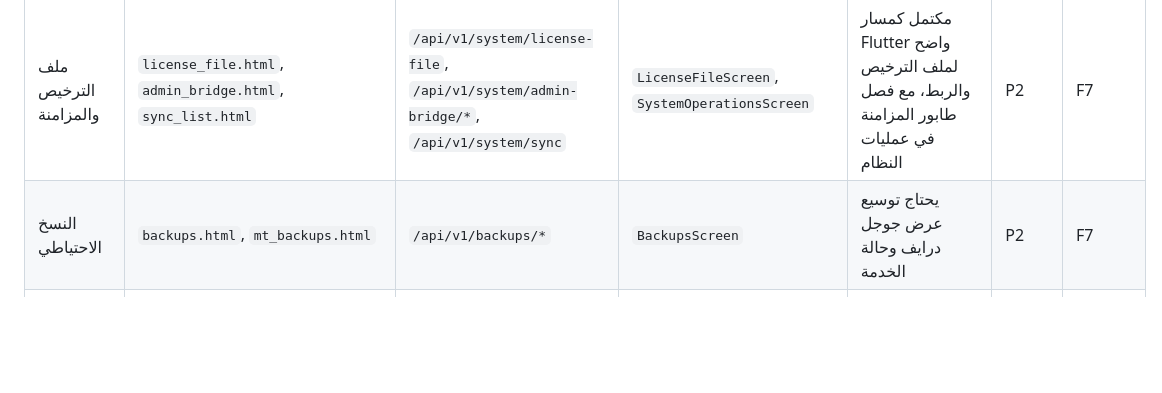
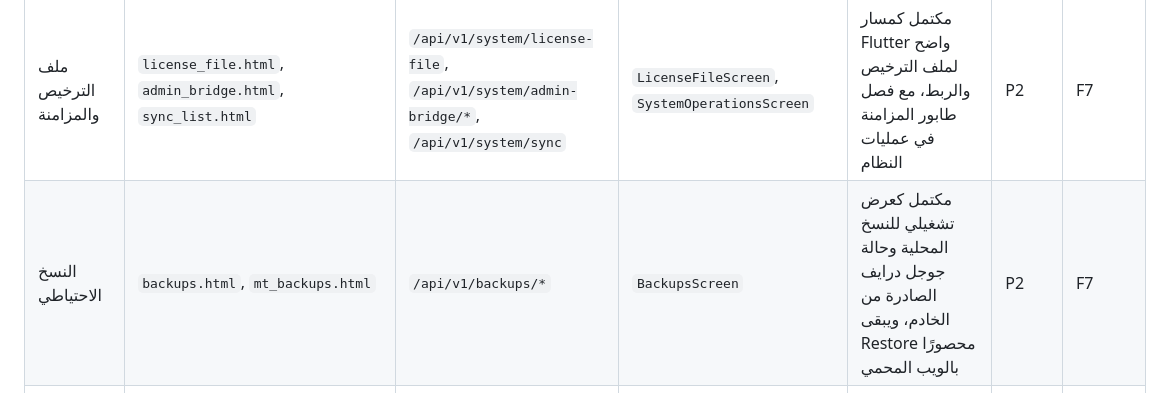
Before and after one commit to ahmadjamalahmad94-code/hoberadius-flutter, a Markdown page: docs/API_PARITY_MATRIX.md, the part around the change. Rendered like a GitHub page; blank space fills up the shorter version.

Commit message:
docs: update Flutter parity matrix for backups

```diff
--- a/docs/API_PARITY_MATRIX.md
+++ b/docs/API_PARITY_MATRIX.md
@@ -42,7 +42,7 @@
 | NAS وأجهزة الشبكة | `devices_*`, `network_devices_*` | `/api/v1/nas`, `/api/v1/devices`, `/api/v1/network-devices` | `NasListScreen`, `NasFormScreen`, `DeviceFingerprintsScreen`, `NetworkDevicesScreen` | مكتمل كشاشة تشغيلية لإدارة NAS وبصمات الأجهزة ومراقبة أجهزة الشبكة المتقدمة مع CRUD وفحص يدوي، ويحتاج لاحقًا ربط عمليات bypass/remote-access عند اعتمادها كواجهة JSON آمنة | P1/P4 | F5/F8 |
 | MikroTik | `mt_*`, `setup_wizard*` | `/api/v1/mikrotik`, `/api/v1/mikrotik-control/*`, `/api/v1/setup-wizard/*` | `MikrotikScreen`, `RouterOperationsScreen`, `SetupWizardScreen` | موجودة شاشة اتصالات ميكروتك، شاشة قراءة حية لعمليات الراوتر، وشاشة معالج إعداد تقرأ الصحة والجاهزية وآخر التشغيلات وتبدأ تشغيلًا جديدًا. تطبيق أوامر الراوتر والخادم يبقى في الويب المحمي حتى يكتمل تحويل خطوات التنفيذ إلى JSON آمن | P1/P2 | F6 |
 | ملف الترخيص والمزامنة | `license_file.html`, `admin_bridge.html`, `sync_list.html` | `/api/v1/system/license-file`, `/api/v1/system/admin-bridge/*`, `/api/v1/system/sync` | `LicenseFileScreen`, `SystemOperationsScreen` | مكتمل كمسار Flutter واضح لملف الترخيص والربط، مع فصل طابور المزامنة في عمليات النظام | P2 | F7 |
-| النسخ الاحتياطي | `backups.html`, `mt_backups.html` | `/api/v1/backups/*` | `BackupsScreen` | يحتاج توسيع عرض جوجل درايف وحالة الخدمة | P2 | F7 |
+| النسخ الاحتياطي | `backups.html`, `mt_backups.html` | `/api/v1/backups/*` | `BackupsScreen` | مكتمل كعرض تشغيلي للنسخ المحلية وحالة جوجل درايف الصادرة من الخادم، ويبقى Restore محصورًا بالويب المحمي | P2 | F7 |
 | المال والتحصيل | `finance_*`, `payment_collection_*`, `users_finance.html` | `/api/v1/payments/*`, `/api/v1/ledger`, `/api/v1/loans`, `/api/v1/invoices` | `LedgerScreen`, `FinancialReportsScreen`, `SubscriberFinanceScreen`, `PaymentCollectionScreen` | موجود Flutter لمركز التحصيل، ويحتاج تدقيق قرارات القبول والرفض وتطبيق الخدمة | P3 | F10 |
 | الخدمات والتذاكر | `services_*`, `tickets_*`, `ticket_view.html` | `/api/v1/services`, `/api/v1/tickets` | `TicketsListScreen`, `TicketDetailScreen`, `SaasModulesScreen` | موجود Flutter للتذاكر، ويحتاج تدقيق طلبات الخدمات من طرف العميل وربطها بالتحصيل | P3 | F11 |
 | Network Policy | `network_policy_*`, `site_exit.html`, `remote_device_access.html` | `/api/v1/network-policy/*` | `NetworkPolicyScreen` | موجود Flutter، ويحتاج تدقيق preview والأهداف المتقدمة مقابل الويب | P4 | F12 |
```
